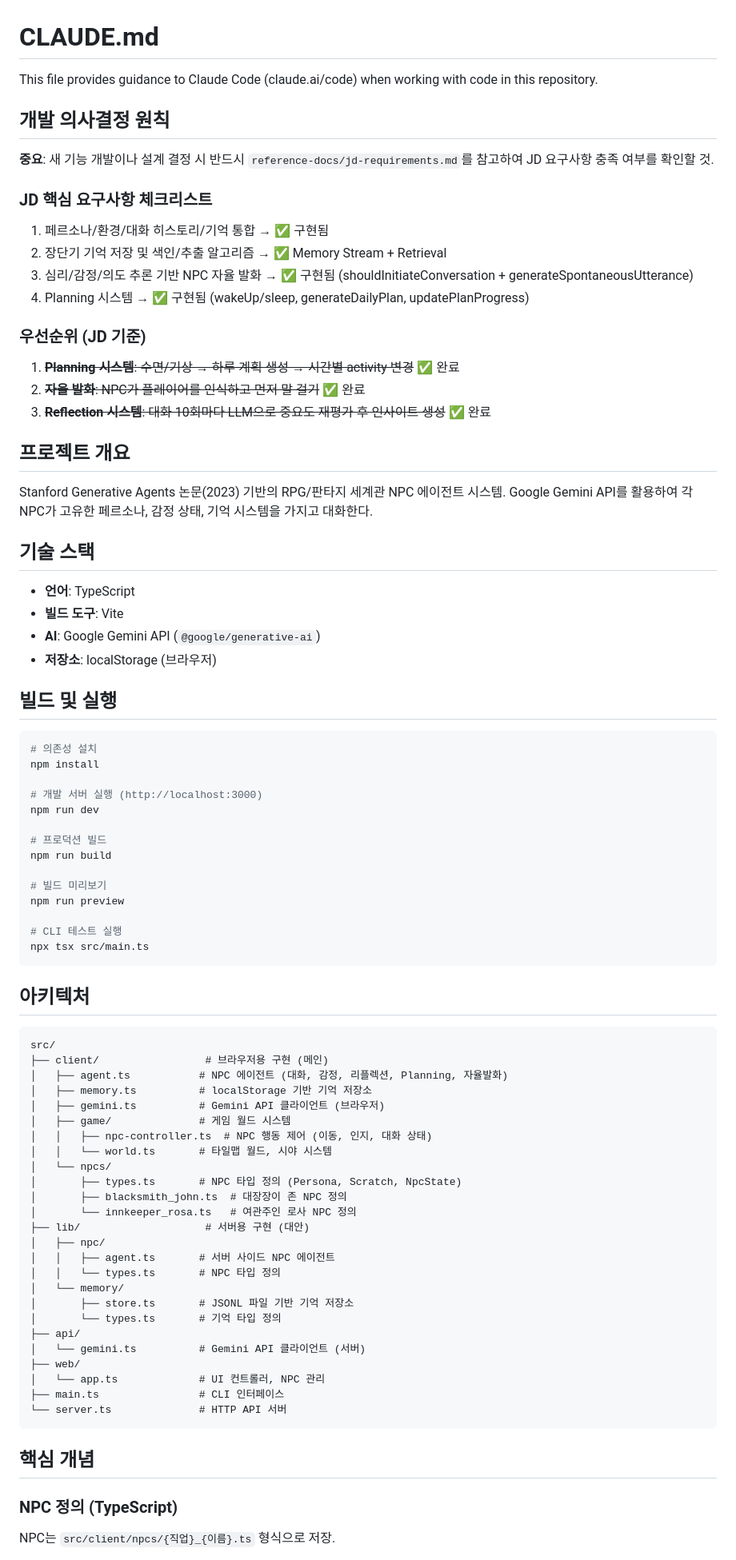
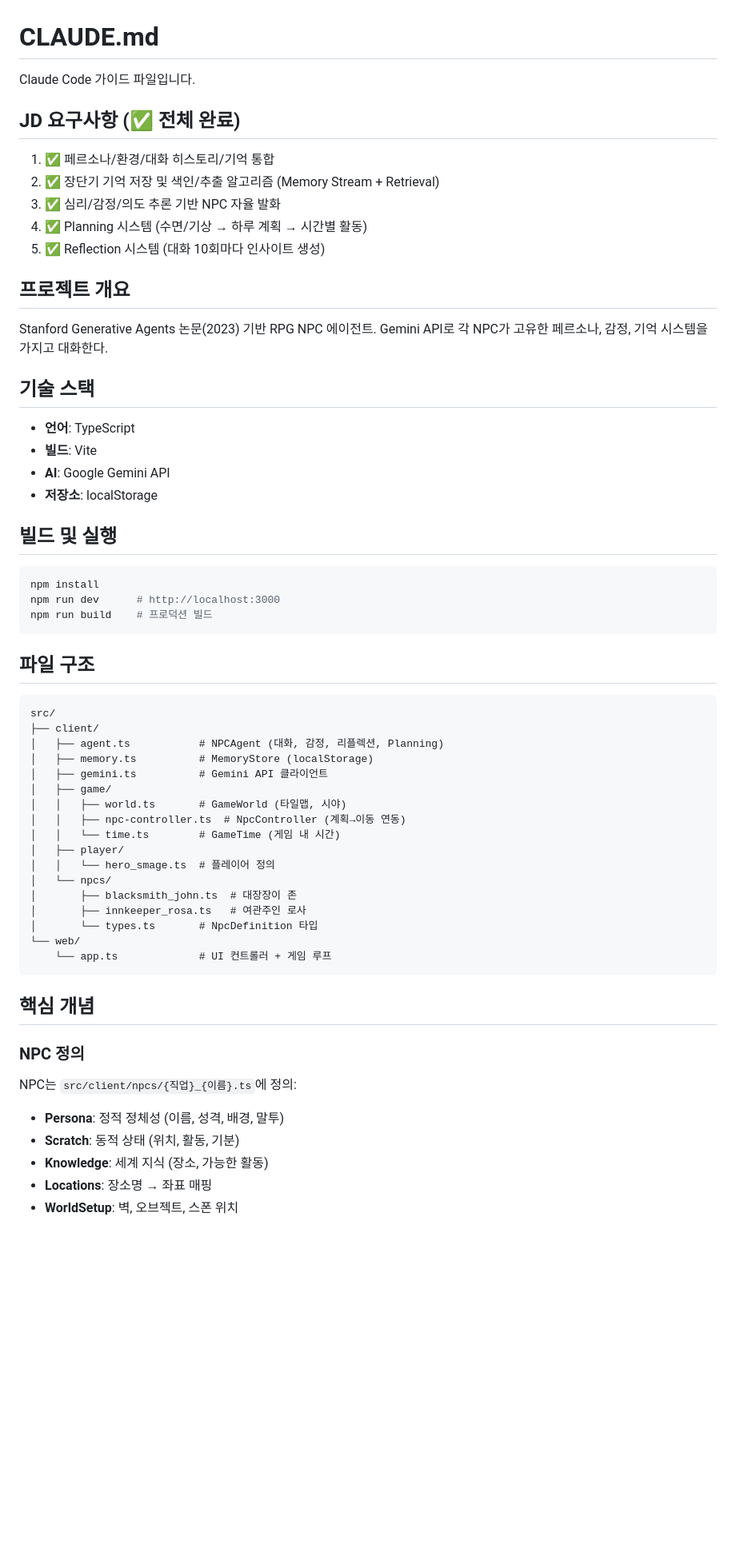
Before and after one commit to UeberUeber/ai-npc-agent-gemini, a Markdown page: CLAUDE.md, the part around one of its changes. Shown at 80% size. Rendered like a GitHub page; blank space fills up the shorter version.

Commit message:
docs: Simplify CLAUDE.md (remove deleted server code, clean up)

````diff
--- a/CLAUDE.md
+++ b/CLAUDE.md
@@ -1,85 +1,64 @@
 # CLAUDE.md
 
-This file provides guidance to Claude Code (claude.ai/code) when working with code in this repository.
+Claude Code 가이드 파일입니다.
 
-## 개발 의사결정 원칙
+## JD 요구사항 (✅ 전체 완료)
 
-**중요**: 새 기능 개발이나 설계 결정 시 반드시 `reference-docs/jd-requirements.md`를 참고하여 JD 요구사항 충족 여부를 확인할 것.
-
-### JD 핵심 요구사항 체크리스트
-1. 페르소나/환경/대화 히스토리/기억 통합 → ✅ 구현됨
-2. 장단기 기억 저장 및 색인/추출 알고리즘 → ✅ Memory Stream + Retrieval
-3. 심리/감정/의도 추론 기반 NPC 자율 발화 → ✅ 구현됨 (shouldInitiateConversation + generateSpontaneousUtterance)
-4. Planning 시스템 → ✅ 구현됨 (wakeUp/sleep, generateDailyPlan, updatePlanProgress)
-
-### 우선순위 (JD 기준)
-1. ~~**Planning 시스템**: 수면/기상 → 하루 계획 생성 → 시간별 activity 변경~~ ✅ 완료
-2. ~~**자율 발화**: NPC가 플레이어를 인식하고 먼저 말 걸기~~ ✅ 완료
-3. ~~**Reflection 시스템**: 대화 10회마다 LLM으로 중요도 재평가 후 인사이트 생성~~ ✅ 완료
+1. ✅ 페르소나/환경/대화 히스토리/기억 통합
+2. ✅ 장단기 기억 저장 및 색인/추출 알고리즘 (Memory Stream + Retrieval)
+3. ✅ 심리/감정/의도 추론 기반 NPC 자율 발화
+4. ✅ Planning 시스템 (수면/기상 → 하루 계획 → 시간별 활동)
+5. ✅ Reflection 시스템 (대화 10회마다 인사이트 생성)
 
 ## 프로젝트 개요
 
-Stanford Generative Agents 논문(2023) 기반의 RPG/판타지 세계관 NPC 에이전트 시스템. Google Gemini API를 활용하여 각 NPC가 고유한 페르소나, 감정 상태, 기억 시스템을 가지고 대화한다.
+Stanford Generative Agents 논문(2023) 기반 RPG NPC 에이전트. Gemini API로 각 NPC가 고유한 페르소나, 감정, 기억 시스템을 가지고 대화한다.
 
 ## 기술 스택
 
 - **언어**: TypeScript
-- **빌드 도구**: Vite
-- **AI**: Google Gemini API (`@google/generative-ai`)
-- **저장소**: localStorage (브라우저)
+- **빌드**: Vite
+- **AI**: Google Gemini API
+- **저장소**: localStorage
 
 ## 빌드 및 실행
 
 ```bash
-# 의존성 설치
 npm install
-
-# 개발 서버 실행 (http://localhost:3000)
-npm run dev
-
-# 프로덕션 빌드
-npm run build
-
-# 빌드 미리보기
-npm run preview
-
-# CLI 테스트 실행
-npx tsx src/main.ts
+npm run dev      # http://localhost:3000
+npm run build    # 프로덕션 빌드
 ```
 
-## 아키텍처
+## 파일 구조
 
 ```
 src/
-├── client/                 # 브라우저용 구현 (메인)
-│   ├── agent.ts           # NPC 에이전트 (대화, 감정, 리플렉션, Planning, 자율발화)
-│   ├── memory.ts          # localStorage 기반 기억 저장소
-│   ├── gemini.ts          # Gemini API 클라이언트 (브라우저)
-│   ├── game/              # 게임 월드 시스템
-│   │   ├── npc-controller.ts  # NPC 행동 제어 (이동, 인지, 대화 상태)
-│   │   └── world.ts       # 타일맵 월드, 시야 시스템
+├── client/
+│   ├── agent.ts           # NPCAgent (대화, 감정, 리플렉션, Planning)
+│   ├── memory.ts          # MemoryStore (localStorage)
+│   ├── gemini.ts          # Gemini API 클라이언트
+│   ├── game/
+│   │   ├── world.ts       # GameWorld (타일맵, 시야)
+│   │   ├── npc-controller.ts  # NpcController (계획→이동 연동)
+│   │   └── time.ts        # GameTime (게임 내 시간)
+│   ├── player/
+│   │   └── hero_smage.ts  # 플레이어 정의
 │   └── npcs/
-│       ├── types.ts       # NPC 타입 정의 (Persona, Scratch, NpcState)
-│       ├── blacksmith_john.ts  # 대장장이 존 NPC 정의
-│       └── innkeeper_rosa.ts   # 여관주인 로사 NPC 정의
-├── lib/                    # 서버용 구현 (대안)
-│   ├── npc/
-│   │   ├── agent.ts       # 서버 사이드 NPC 에이전트
-│   │   └── types.ts       # NPC 타입 정의
-│   └── memory/
-│       ├── store.ts       # JSONL 파일 기반 기억 저장소
-│       └── types.ts       # 기억 타입 정의
-├── api/
-│   └── gemini.ts          # Gemini API 클라이언트 (서버)
-├── web/
-│   └── app.ts             # UI 컨트롤러, NPC 관리
-├── main.ts                # CLI 인터페이스
-└── server.ts              # HTTP API 서버
+│       ├── blacksmith_john.ts  # 대장장이 존
+│       ├── innkeeper_rosa.ts   # 여관주인 로사
+│       └── types.ts       # NpcDefinition 타입
+└── web/
+    └── app.ts             # UI 컨트롤러 + 게임 루프
 ```
 
 ## 핵심 개념
 
-### NPC 정의 (TypeScript)
+### NPC 정의
 
-NPC는 `src/client/npcs/{직업}_{이름}.ts` 형식으로 저장.
+NPC는 `src/client/npcs/{직업}_{이름}.ts`에 정의:
+- **Persona**: 정적 정체성 (이름, 성격, 배경, 말투)
+- **Scratch**: 동적 상태 (위치, 활동, 기분)
+- **Knowledge**: 세계 지식 (장소, 가능한 활동)
+- **Locations**: 장소명 → 좌표 매핑
+- **WorldSetup**: 벽, 오브젝트, 스폰 위치
 
````
Also changed, not shown: other parts of CLAUDE.md (+30 -82 lines).
